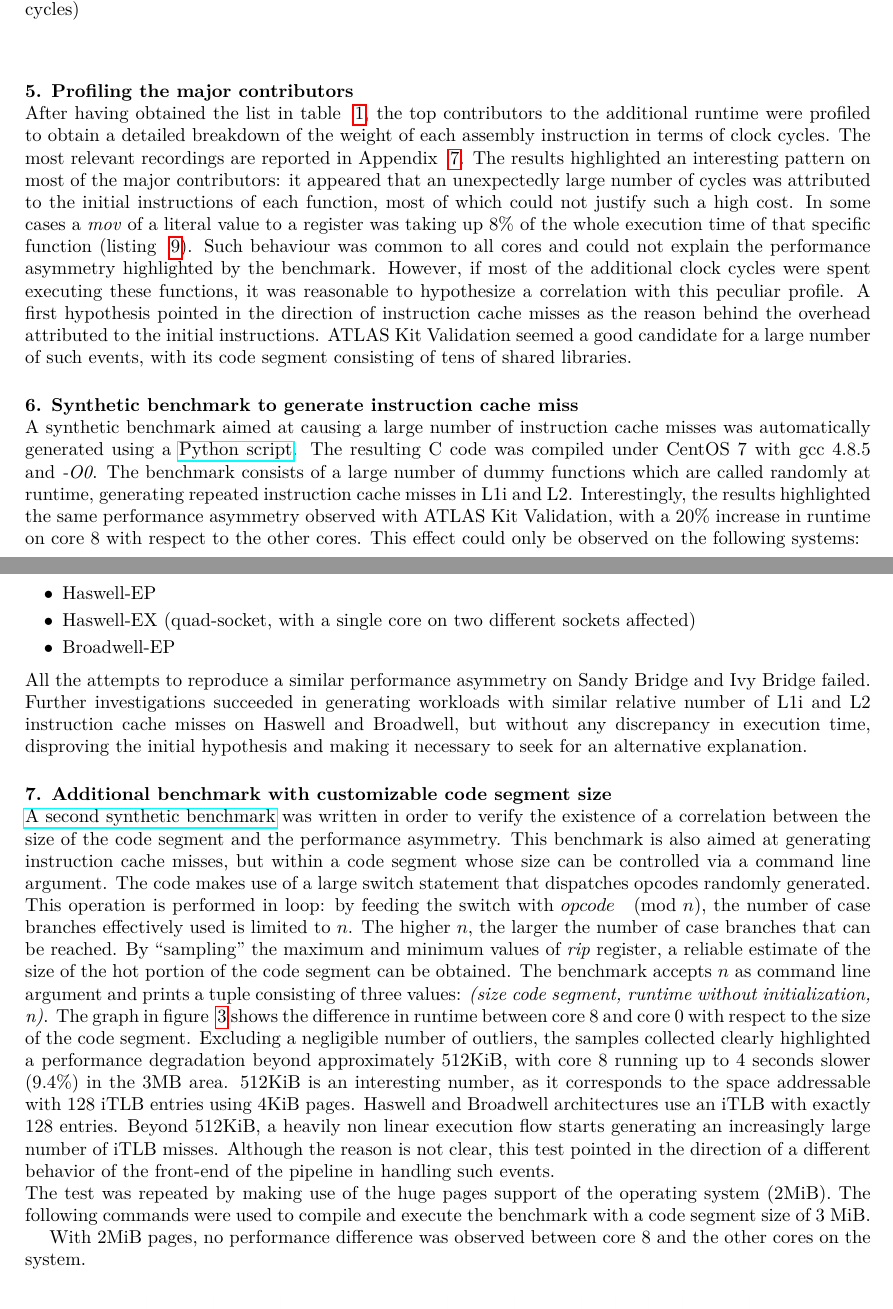
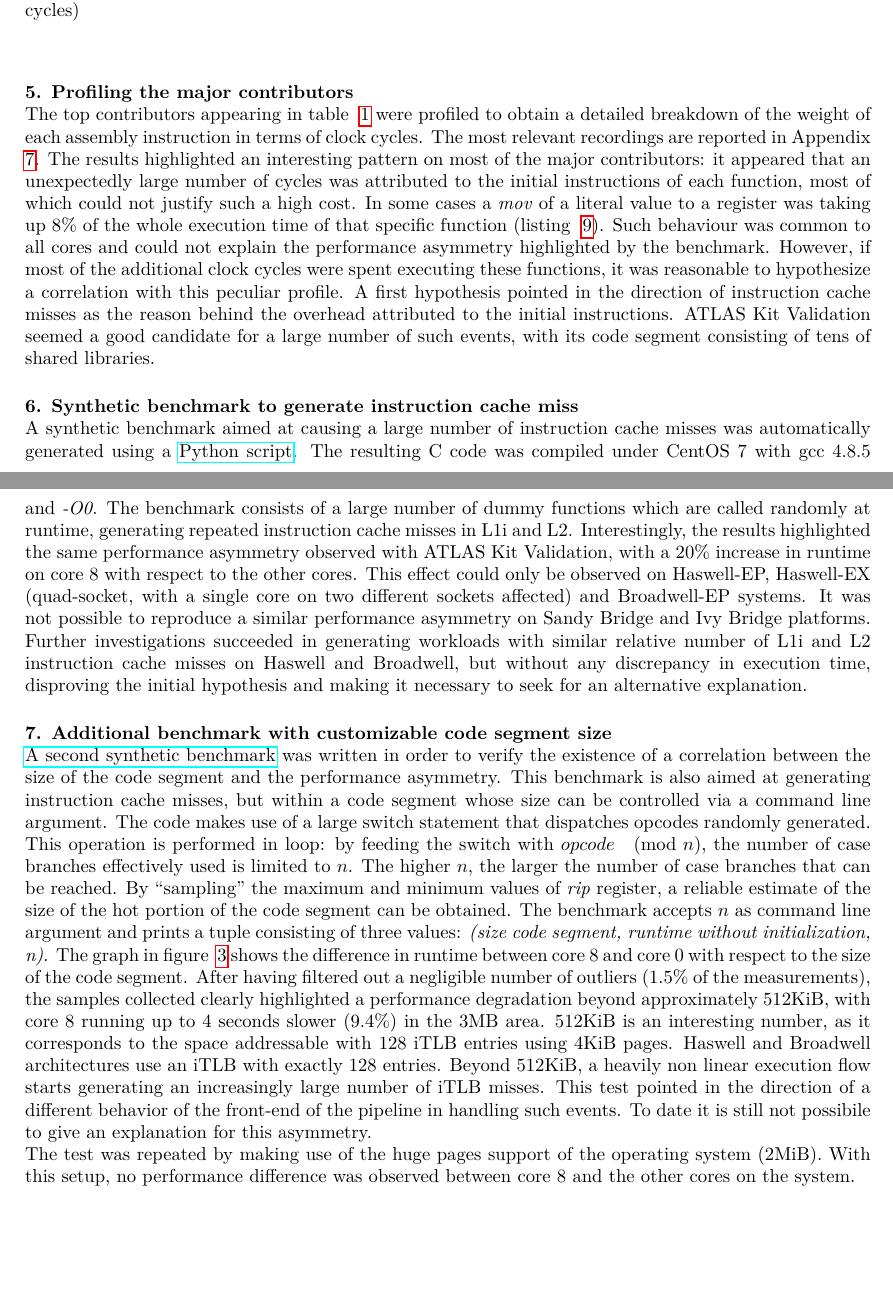
Before and after one commit to marcoguerri/article-performance-kv, a LaTeX document (kv_performance.tex): two parts of pages 4 and 5 of 8, joined at a grey line, cut so that both start at the same text, the shorter picture padded with empty space. Compiled offline with pdfLaTeX.

Commit message:
More improvements

```diff
--- a/kv_performance.tex
+++ b/kv_performance.tex
@@ -275,8 +277,7 @@ of the additional clock cycles) }
 \end{table}
 
 \section{Profiling the major contributors}
-After having obtained the list in table ~\ref{major-contributors}, the
-top contributors to the additional runtime were profiled to obtain
+The top contributors appearing in table ~\ref{major-contributors} were profiled to obtain
 a detailed breakdown of the weight of each assembly instruction in terms of
 clock cycles. The most relevant recordings are reported in Appendix
 ~\ref{appendix:function-recordings}. The results highlighted an interesting
@@ -303,14 +304,10 @@ number of dummy functions which are called randomly at runtime, generating
 repeated instruction cache misses in L1i and L2. Interestingly, the results
 highlighted the same performance asymmetry observed with ATLAS Kit Validation,
 with a 20\% increase in runtime on core 8 with respect to the other cores.
-This effect could only be observed on the following systems:
-\begin{itemize}
-    \item Haswell-EP
-    \item Haswell-EX (quad-socket, with a single core on two different sockets affected)
-    \item Broadwell-EP
-\end{itemize}
-All the attempts to reproduce a similar performance asymmetry on Sandy Bridge
-and Ivy Bridge failed.
+This effect could only be observed on Haswell-EP, Haswell-EX (quad-socket, with
+a single core on two different sockets affected) and Broadwell-EP systems. It
+was not possible to reproduce a similar performance asymmetry on Sandy Bridge
+and Ivy Bridge platforms.
 %\begin{figure}[h]
 %\begin{center}
 %\includegraphics[scale=0.45]{images/syn-bench-a.png}
@@ -340,28 +337,26 @@ size of the hot portion of the code segment can be obtained. The
 benchmark accepts $n$ as command line argument and prints a tuple consisting of
 three values: \textit{(size code segment, runtime without initialization, n)}.
 The graph in figure ~\ref{fig:runtime-difference} shows the difference in runtime
-between core 8 and core 0 with respect to the size of the code segment. Excluding a
-negligible number of outliers, the samples collected clearly highlighted a performance
+between core 8 and core 0 with respect to the size of the code segment. After having
+filtered out a negligible number of outliers (1.5\% of the measurements),
+the samples collected clearly highlighted a performance
 degradation beyond approximately 512KiB, with core 8 running up to 4 seconds slower
 (9.4\%) in the 3MB area. 512KiB is an interesting number, as it
 corresponds to the space addressable with 128 iTLB entries using 4KiB pages.
 Haswell and Broadwell architectures use an iTLB with exactly 128 entries.
 Beyond 512KiB, a heavily non linear execution flow starts generating an increasingly
-large number of iTLB misses. Although the reason is not clear, this test pointed
-in the direction of a different behavior of the front-end of the pipeline
-in handling such events.
+large number of iTLB misses. This test pointed in the direction of a different
+behavior of the front-end of the pipeline in handling such events. To date
+it is still not possibile to give an explanation for this asymmetry.
 \\
 The test was repeated by making use of the huge pages support of the operating
-system (2MiB). The following commands were used to compile and execute the benchmark
-with a code segment size of 3 MiB.
-
+system (2MiB). With this setup, no performance difference was observed between
+core 8 and the other cores on the system.
 %\begin{lstlisting}[caption=Compilation and execution of the synthetic benchmark using huge pages]
 %sysctl vm.nr_hugepages=500
 %gcc benchmark.c -o benchmark -O0 -B/usr/share/libhugetlbfs -Wl,--hugetlbfs-align
 %hugectl --text ./switch_slowdown_v2 32768
 %\end{lstlisting}
-With 2MiB pages, no performance difference was observed between core 8 and the
-other cores on the system.
 
 \begin{figure}[ht]
 \begin{center}
```
Also changed, not shown: intro.tex (+2 -1 lines), images/runtime_difference.png, kv_performance.tex (4 more changed lines).
